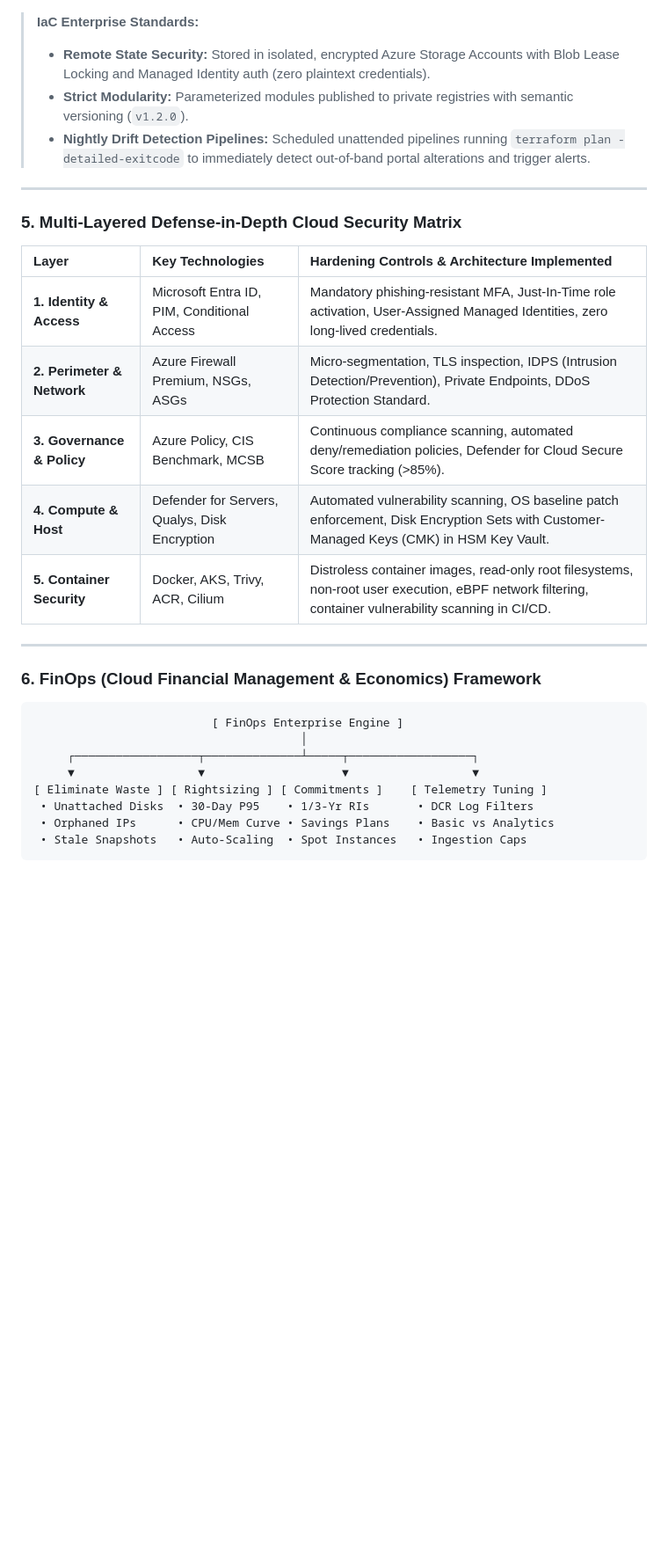
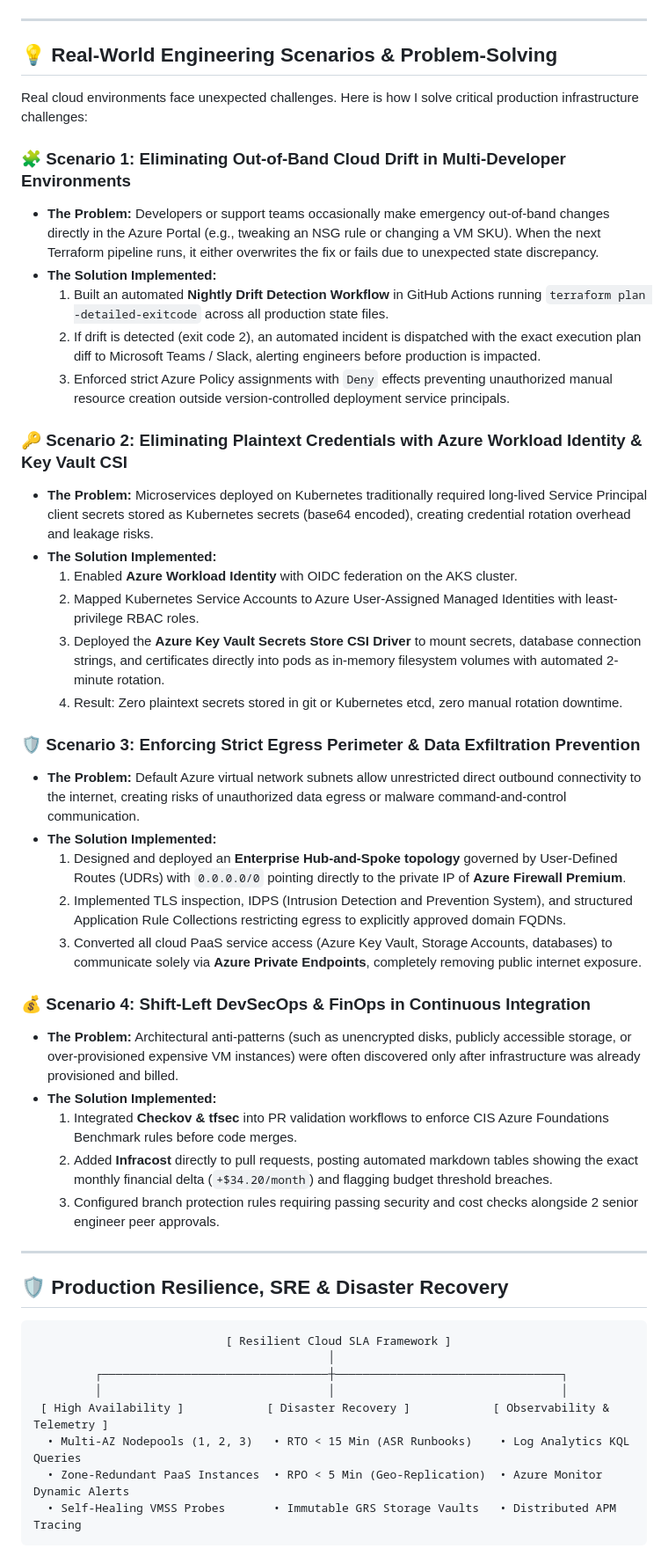
Before and after one commit to patelneetu10-stack/patelneetu10-stack, a Markdown page: README.md, the part around one of its changes. Shown at 88% size. Drawn GitHub-style; blank space fills up the shorter version.

````diff
--- a/README.md
+++ b/README.md
@@ -300,34 +314,52 @@ flowchart TD
 ```
-
-> **IaC Enterprise Standards:**
-> - **Remote State Security:** Stored in isolated, encrypted Azure Storage Accounts with Blob Lease Locking and Managed Identity auth (zero plaintext credentials).
-> - **Strict Modularity:** Parameterized modules published to private registries with semantic versioning (`v1.2.0`).
-> - **Nightly Drift Detection Pipelines:** Scheduled unattended pipelines running `terraform plan -detailed-exitcode` to immediately detect out-of-band portal alterations and trigger alerts.
 
 ---
 
-### 5. Multi-Layered Defense-in-Depth Cloud Security Matrix
+## 💡 Real-World Engineering Scenarios & Problem-Solving
 
-| Layer | Key Technologies | Hardening Controls & Architecture Implemented |
-| :--- | :--- | :--- |
-| **1. Identity & Access** | Microsoft Entra ID, PIM, Conditional Access | Mandatory phishing-resistant MFA, Just-In-Time role activation, User-Assigned Managed Identities, zero long-lived credentials. |
-| **2. Perimeter & Network** | Azure Firewall Premium, NSGs, ASGs | Micro-segmentation, TLS inspection, IDPS (Intrusion Detection/Prevention), Private Endpoints, DDoS Protection Standard. |
-| **3. Governance & Policy** | Azure Policy, CIS Benchmark, MCSB | Continuous compliance scanning, automated deny/remediation policies, Defender for Cloud Secure Score tracking (>85%). |
-| **4. Compute & Host** | Defender for Servers, Qualys, Disk Encryption | Automated vulnerability scanning, OS baseline patch enforcement, Disk Encryption Sets with Customer-Managed Keys (CMK) in HSM Key Vault. |
-| **5. Container Security** | Docker, AKS, Trivy, ACR, Cilium | Distroless container images, read-only root filesystems, non-root user execution, eBPF network filtering, container vulnerability scanning in CI/CD. |
+Real cloud environments face unexpected challenges. Here is how I solve critical production infrastructure challenges:
+
+### 🧩 Scenario 1: Eliminating Out-of-Band Cloud Drift in Multi-Developer Environments
+- **The Problem:** Developers or support teams occasionally make emergency out-of-band changes directly in the Azure Portal (e.g., tweaking an NSG rule or changing a VM SKU). When the next Terraform pipeline runs, it either overwrites the fix or fails due to unexpected state discrepancy.
+- **The Solution Implemented:**
+  1. Built an automated **Nightly Drift Detection Workflow** in GitHub Actions running `terraform plan -detailed-exitcode` across all production state files.
+  2. If drift is detected (exit code 2), an automated incident is dispatched with the exact execution plan diff to Microsoft Teams / Slack, alerting engineers before production is impacted.
+  3. Enforced strict Azure Policy assignments with `Deny` effects preventing unauthorized manual resource creation outside version-controlled deployment service principals.
+
+### 🔑 Scenario 2: Eliminating Plaintext Credentials with Azure Workload Identity & Key Vault CSI
+- **The Problem:** Microservices deployed on Kubernetes traditionally required long-lived Service Principal client secrets stored as Kubernetes secrets (base64 encoded), creating credential rotation overhead and leakage risks.
+- **The Solution Implemented:**
+  1. Enabled **Azure Workload Identity** with OIDC federation on the AKS cluster.
+  2. Mapped Kubernetes Service Accounts to Azure User-Assigned Managed Identities with least-privilege RBAC roles.
+  3. Deployed the **Azure Key Vault Secrets Store CSI Driver** to mount secrets, database connection strings, and certificates directly into pods as in-memory filesystem volumes with automated 2-minute rotation.
+  4. Result: Zero plaintext secrets stored in git or Kubernetes etcd, zero manual rotation downtime.
+
+### 🛡️ Scenario 3: Enforcing Strict Egress Perimeter & Data Exfiltration Prevention
+- **The Problem:** Default Azure virtual network subnets allow unrestricted direct outbound connectivity to the internet, creating risks of unauthorized data egress or malware command-and-control communication.
+- **The Solution Implemented:**
+  1. Designed and deployed an **Enterprise Hub-and-Spoke topology** governed by User-Defined Routes (UDRs) with `0.0.0.0/0` pointing directly to the private IP of **Azure Firewall Premium**.
+  2. Implemented TLS inspection, IDPS (Intrusion Detection and Prevention System), and structured Application Rule Collections restricting egress to explicitly approved domain FQDNs.
+  3. Converted all cloud PaaS service access (Azure Key Vault, Storage Accounts, databases) to communicate solely via **Azure Private Endpoints**, completely removing public internet exposure.
+
+### 💰 Scenario 4: Shift-Left DevSecOps & FinOps in Continuous Integration
+- **The Problem:** Architectural anti-patterns (such as unencrypted disks, publicly accessible storage, or over-provisioned expensive VM instances) were often discovered only after infrastructure was already provisioned and billed.
+- **The Solution Implemented:**
+  1. Integrated **Checkov & tfsec** into PR validation workflows to enforce CIS Azure Foundations Benchmark rules before code merges.
+  2. Added **Infracost** directly to pull requests, posting automated markdown tables showing the exact monthly financial delta (`+$34.20/month`) and flagging budget threshold breaches.
+  3. Configured branch protection rules requiring passing security and cost checks alongside 2 senior engineer peer approvals.
 
 ---
 
-### 6. FinOps (Cloud Financial Management & Economics) Framework
+## 🛡️ Production Resilience, SRE & Disaster Recovery
 
 ```
-                          [ FinOps Enterprise Engine ]
-                                       │
-     ┌──────────────────┬──────────────┴─────┬──────────────────┐
-     ▼                  ▼                    ▼                  ▼
-[ Eliminate Waste ] [ Rightsizing ] [ Commitments ]    [ Telemetry Tuning ]
- • Unattached Disks  • 30-Day P95    • 1/3-Yr RIs       • DCR Log Filters
- • Orphaned IPs      • CPU/Mem Curve • Savings Plans    • Basic vs Analytics
- • Stale Snapshots   • Auto-Scaling  • Spot Instances   • Ingestion Caps
+                            [ Resilient Cloud SLA Framework ]
+                                           │
+         ┌─────────────────────────────────┼─────────────────────────────────┐
+         │                                 │                                 │
+ [ High Availability ]            [ Disaster Recovery ]            [ Observability & Telemetry ]
+  • Multi-AZ Nodepools (1, 2, 3)   • RTO < 15 Min (ASR Runbooks)    • Log Analytics KQL Queries
+  • Zone-Redundant PaaS Instances  • RPO < 5 Min (Geo-Replication)  • Azure Monitor Dynamic Alerts
+  • Self-Healing VMSS Probes       • Immutable GRS Storage Vaults   • Distributed APM Tracing
 ```
 
````
Also changed, not shown: other parts of README.md (+227 -255 lines), assets/azure-devops-3d.png (added).
